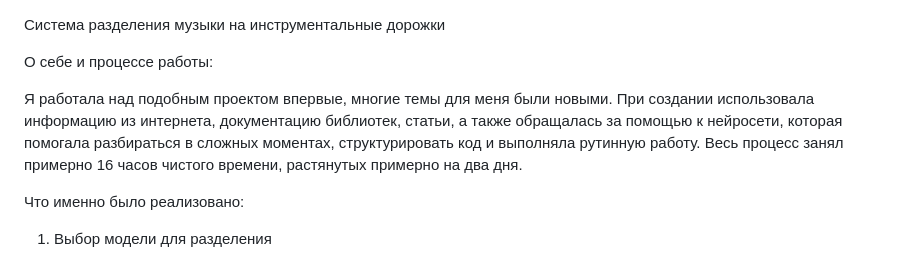
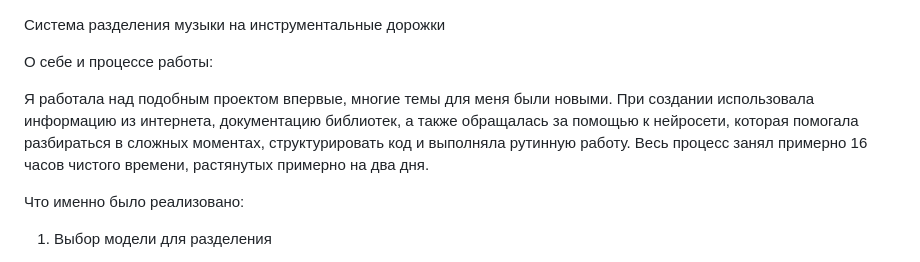
Before and after one commit to rraff070/NeyroMusic, a Markdown page: README.md, the part around the change. Rendered like a GitHub page.

```diff
--- a/README.md
+++ b/README.md
@@ -2,7 +2,7 @@
 
 О себе и процессе работы:
 
-Я работала над подобным проектом впервые, многие темы для меня были новыми. При создании использовала информацию из интернета, документацию библиотек, статьи, а также обращалась за помощью к нейросети, которая помогала разбираться в сложных моментах, структурировать код и выполняла рутинную работу. Весь процесс занял примерно 16 часов чистого времени, растянутых примерно на два дня.
+Я работала над подобным проектом впервые, многие темы для меня были новыми. При создании использовала информацию из интернета, документацию библиотек, а также обращалась за помощью к нейросети, которая помогала разбираться в сложных моментах, структурировать код и выполняла рутинную работу. Весь процесс занял примерно 16 часов чистого времени, растянутых примерно на два дня.
 
 Что именно было реализовано:
 
```
